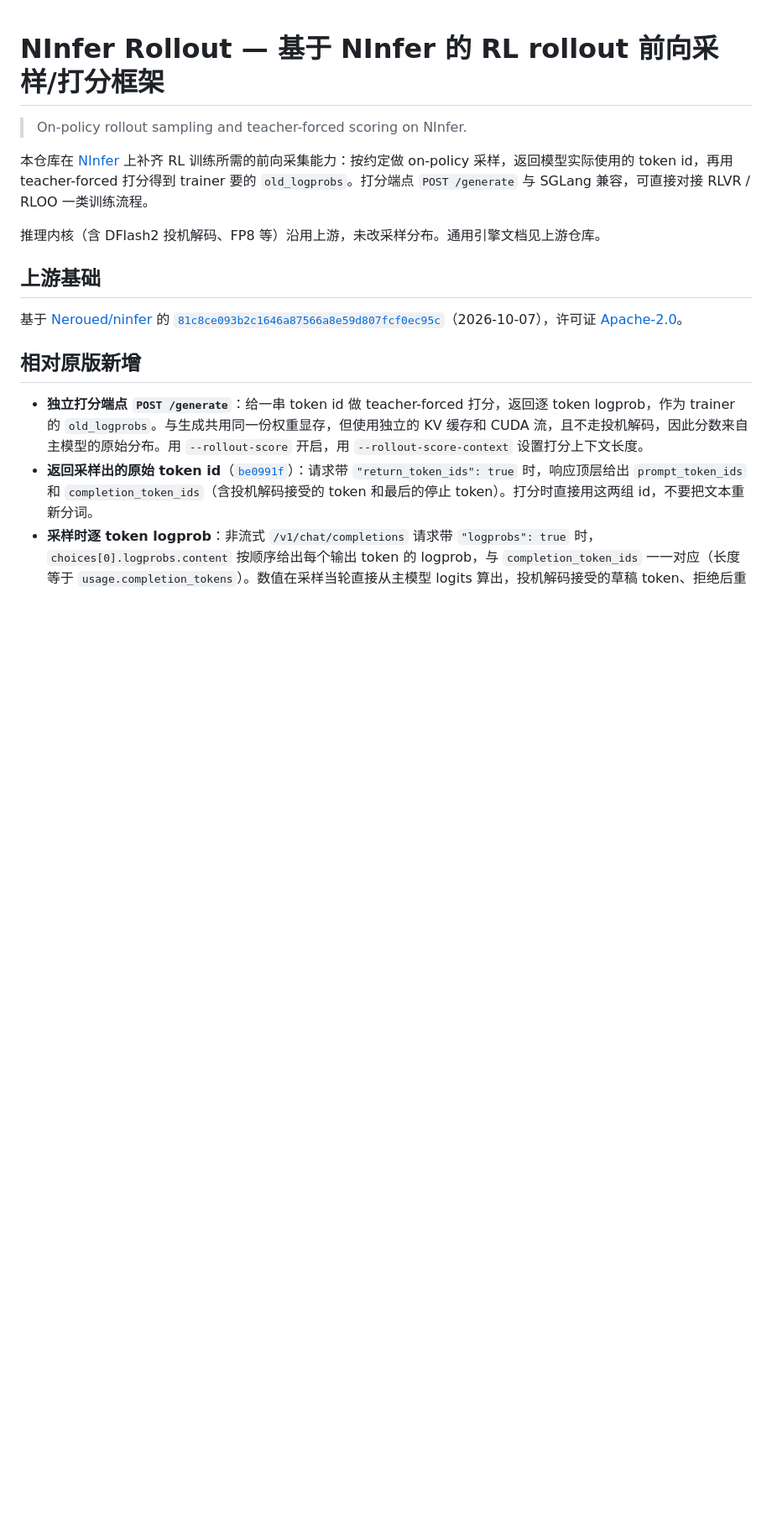
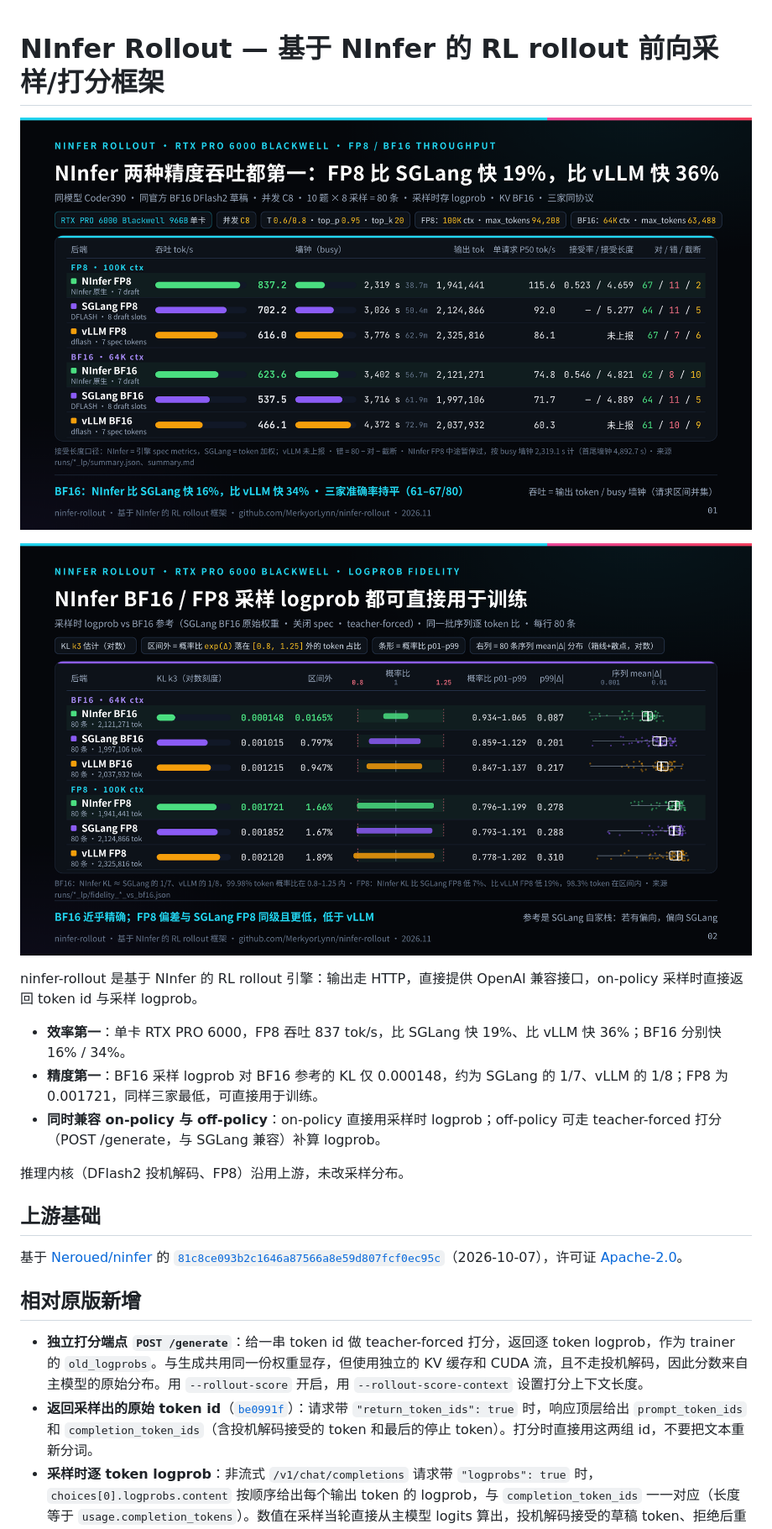
Before and after one commit to MerkyorLynn/ninfer-rollout, a Markdown page: README.md, the part around the change. Shown at 84% size. Rendered like a GitHub page; pictures changed too: assets/pro6000_kl_fidelity.png (added), assets/pro6000_throughput.png (added); blank space fills up the shorter version.

Commit message:
Add RTX PRO 6000 charts and rewrite the README intro (#1)
* docs: add pro 6000 throughput and kl charts to the readme

Place the FP8/BF16 throughput and sampling-logprob fidelity charts
under the README title so the single-GPU comparison is the first thing
readers see.

Co-authored-by: MerkyorLynn <MerkyorLynn@users.noreply.github.com>

* docs: lead the readme intro with throughput and logprob fidelity

State that sampling returns token ids and logprobs directly, then rank
single-GPU throughput and BF16 fidelity first, with on-policy and
off-policy scoring as the third point.

Co-authored-by: MerkyorLynn <MerkyorLynn@users.noreply.github.com>

* docs: say the rollout engine serves an openai-compatible http api

Keep the throughput, fidelity, and on/off-policy bullets, and state in
the opening sentence that sampling output is served over HTTP.

Co-authored-by: MerkyorLynn <MerkyorLynn@users.noreply.github.com>

---------

Co-authored-by: Cursor Agent <cursoragent@cursor.com>
Co-authored-by: MerkyorLynn <MerkyorLynn@users.noreply.github.com>

```diff
--- a/README.md
+++ b/README.md
@@ -1,10 +1,16 @@
 # NInfer Rollout — 基于 NInfer 的 RL rollout 前向采样/打分框架
 
-> On-policy rollout sampling and teacher-forced scoring on NInfer.
+![NInfer FP8 and BF16 throughput on RTX PRO 6000](assets/pro6000_throughput.png)
 
-本仓库在 [NInfer](https://github.com/Neroued/ninfer) 上补齐 RL 训练所需的前向采集能力：按约定做 on-policy 采样，返回模型实际使用的 token id，再用 teacher-forced 打分得到 trainer 要的 `old_logprobs`。打分端点 `POST /generate` 与 SGLang 兼容，可直接对接 RLVR / RLOO 一类训练流程。
+![NInfer BF16 and FP8 sampling logprob fidelity](assets/pro6000_kl_fidelity.png)
 
-推理内核（含 DFlash2 投机解码、FP8 等）沿用上游，未改采样分布。通用引擎文档见上游仓库。
+ninfer-rollout 是基于 NInfer 的 RL rollout 引擎：输出走 HTTP，直接提供 OpenAI 兼容接口，on-policy 采样时直接返回 token id 与采样 logprob。
+
+- **效率第一**：单卡 RTX PRO 6000，FP8 吞吐 837 tok/s，比 SGLang 快 19%、比 vLLM 快 36%；BF16 分别快 16% / 34%。
+- **精度第一**：BF16 采样 logprob 对 BF16 参考的 KL 仅 0.000148，约为 SGLang 的 1/7、vLLM 的 1/8；FP8 为 0.001721，同样三家最低，可直接用于训练。
+- **同时兼容 on-policy 与 off-policy**：on-policy 直接用采样时 logprob；off-policy 可走 teacher-forced 打分（POST /generate，与 SGLang 兼容）补算 logprob。
+
+推理内核（DFlash2 投机解码、FP8）沿用上游，未改采样分布。
 
 ## 上游基础
 
```
